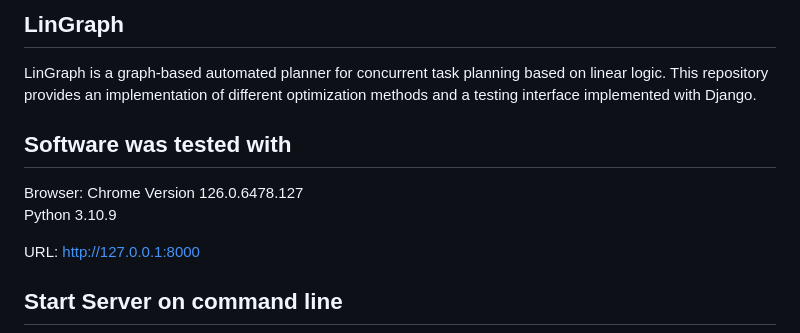
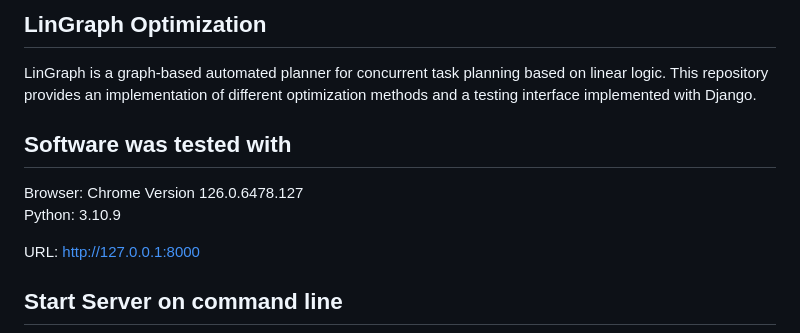
Before and after one commit to allgru/LinGraphOptimization, a Markdown page: README.MD, the part around the change. GitHub-like rendering.

```diff
--- a/README.MD
+++ b/README.MD
@@ -1,11 +1,11 @@
-LinGraph
+LinGraph Optimization
 ------------------------
 LinGraph is a graph-based automated planner for concurrent task planning based on linear logic. This repository provides an implementation of different optimization methods and a testing interface implemented with Django.
 
 Software was tested with
 ------------------------
 Browser: Chrome Version 126.0.6478.127 \
-Python 3.10.9
+Python: 3.10.9
 
 URL: http://127.0.0.1:8000
 
```
